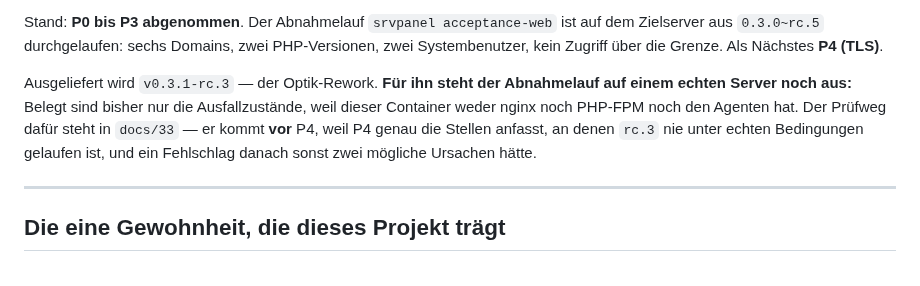
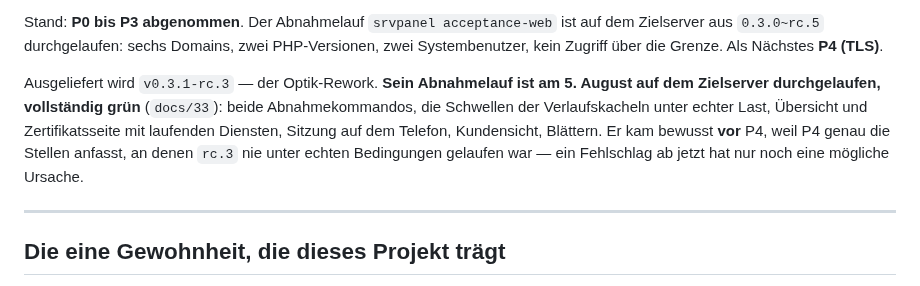
Before and after one commit to philf90/Server-Control-Panel, a Markdown page: CLAUDE.md, the part around the change. Drawn GitHub-style.

```diff
--- a/CLAUDE.md
+++ b/CLAUDE.md
@@ -15,12 +15,13 @@ auf dem Zielserver aus `0.3.0~rc.5` durchgelaufen: sechs Domains, zwei
 PHP-Versionen, zwei Systembenutzer, kein Zugriff über die Grenze. Als Nächstes
 **P4 (TLS)**.
 
-Ausgeliefert wird `v0.3.1-rc.3` — der Optik-Rework. **Für ihn steht der
-Abnahmelauf auf einem echten Server noch aus:** Belegt sind bisher nur die
-Ausfallzustände, weil dieser Container weder nginx noch PHP-FPM noch den
-Agenten hat. Der Prüfweg dafür steht in `docs/33` — er kommt **vor** P4, weil
-P4 genau die Stellen anfasst, an denen `rc.3` nie unter echten Bedingungen
-gelaufen ist, und ein Fehlschlag danach sonst zwei mögliche Ursachen hätte.
+Ausgeliefert wird `v0.3.1-rc.3` — der Optik-Rework. **Sein Abnahmelauf ist am
+5. August auf dem Zielserver durchgelaufen, vollständig grün** (`docs/33`):
+beide Abnahmekommandos, die Schwellen der Verlaufskacheln unter echter Last,
+Übersicht und Zertifikatsseite mit laufenden Diensten, Sitzung auf dem Telefon,
+Kundensicht, Blättern. Er kam bewusst **vor** P4, weil P4 genau die Stellen
+anfasst, an denen `rc.3` nie unter echten Bedingungen gelaufen war — ein
+Fehlschlag ab jetzt hat nur noch eine mögliche Ursache.
 
 ---
 
```
Also changed, not shown: CHANGELOG.md (+13 -0 lines), docs/33-abnahme-0.3.1.md (+19 -1 lines).
